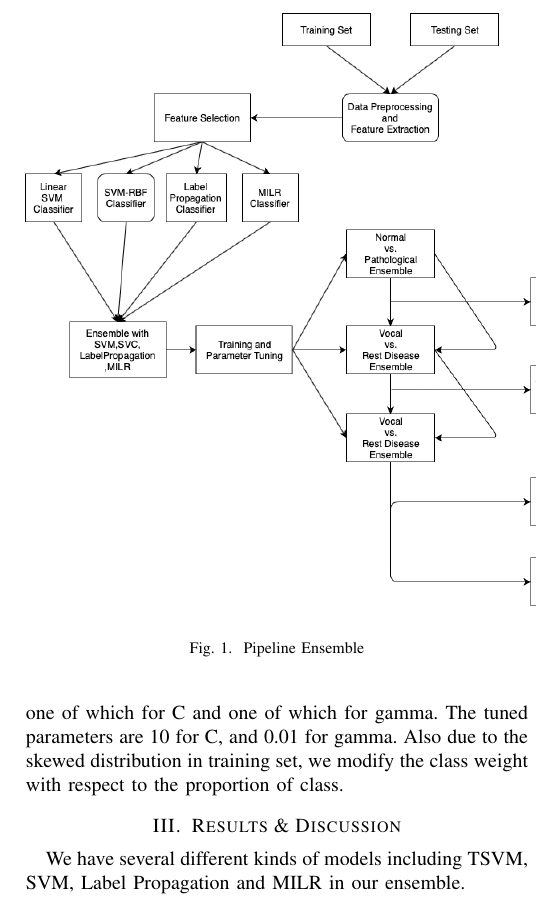
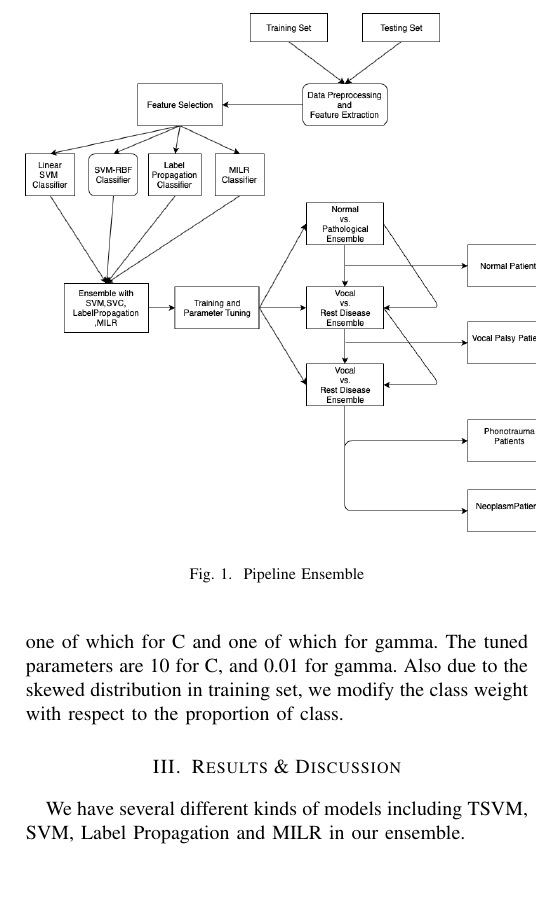
Before and after one commit to jumxglhf/ieee_audio, a LaTeX paper (paper/conference_041818.tex, which reads paper/Method.tex): part of one column of page 4 of 5, cut so that both start at the same text, the shorter picture padded with empty space. Compiled offline with pdfLaTeX; a missing font is replaced by an installed copy or a similar font; a LaTeX package or settings file that is missing is left out.

Commit message:
fix picture size

```diff
--- a/paper/Method.tex
+++ b/paper/Method.tex
@@ -78,7 +78,7 @@ Multiple Instance Learning Regression(MILR):\\
 \indent So, we converted this relatively complex learning task into three less complicated tasks: Normal vs. Pathological, Vocal vs. Rest of Diseases, and Phonotrauma vs. Neoplasm, with each learning task having ensemble consisted of 4 classifiers.[Fig. 1] The reason why we design the pipeline this way is based on the difficulty of classification according to our perception. (From easiest Normal vs. Pathological to hardest Phonotrauma vs. Neoplasm)\\
 	\begin{figure}[!htbp]
 		\begin{center}
-			\includegraphics[scale=0.4]{Diagram_2.png}
+			\includegraphics[scale=0.35]{Diagram_2.png}
 		\end{center}
 		\caption{Pipeline Ensemble}
 	\end{figure}
```
